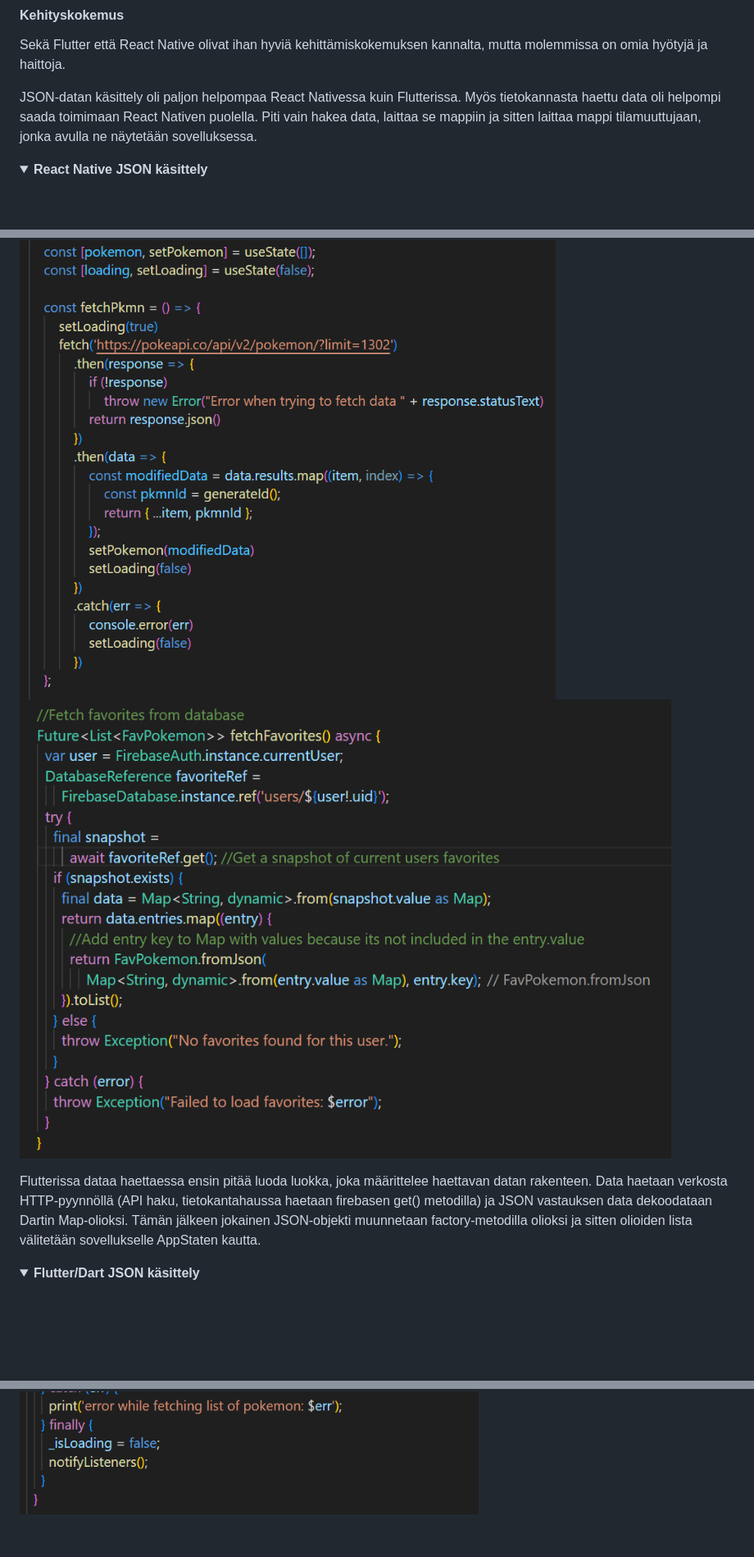
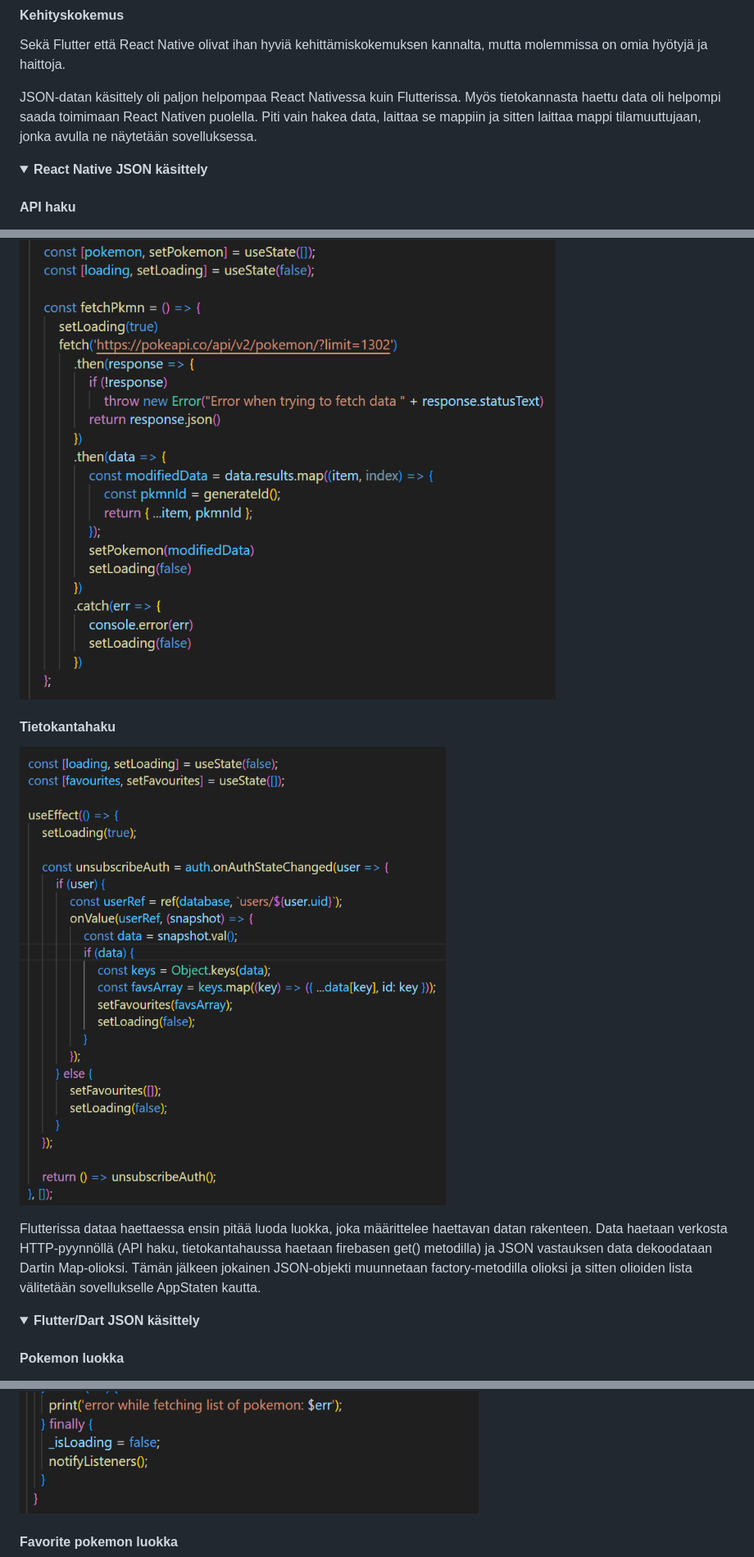
Before and after one commit to Santks/OhkeTeknologiatSeminaari, a Markdown page: Raportti.md, 3 parts joined by grey strips. Shown at 82% size. Rendered like a GitHub page; folded sections open; blank space fills up the shorter version.

Commit message:
raportti edit

```diff
--- a/Raportti.md
+++ b/Raportti.md
@@ -247,8 +247,11 @@ JSON-datan käsittely oli paljon helpompaa React Nativessa kuin Flutterissa. My
 <details>
 <summary><strong>React Native JSON käsittely</strong></summary>
 
+#### API haku
 ![Fetch data API](/images/RN_fetch.png)
-![Fetch data DB](/images/flutter_fetchDB.png)
+
+#### Tietokantahaku
+![Fetch data DB](/images/RN_fetchDB.png)
 
 </details>
 
@@ -257,4 +260,5 @@ Flutterissa dataa haettaessa ensin pitää luoda luokka, joka määrittelee haet
 <details>
 <summary><strong>Flutter/Dart JSON käsittely</strong></summary>
 
+#### Pokemon luokka
 ![Data structure class](/images/Flutter_class.png)
@@ -262,2 +270,4 @@ Flutterissa dataa haettaessa ensin pitää luoda luokka, joka määrittelee haet
 ![Fetch data DB](/images/flutter_appstate.png)
+
+#### Favorite pokemon luokka
 ![DB Data structure class](/images/flutter_favClass.png)
```
Also changed, not shown: other parts of Raportti.md (+6 -0 lines).
